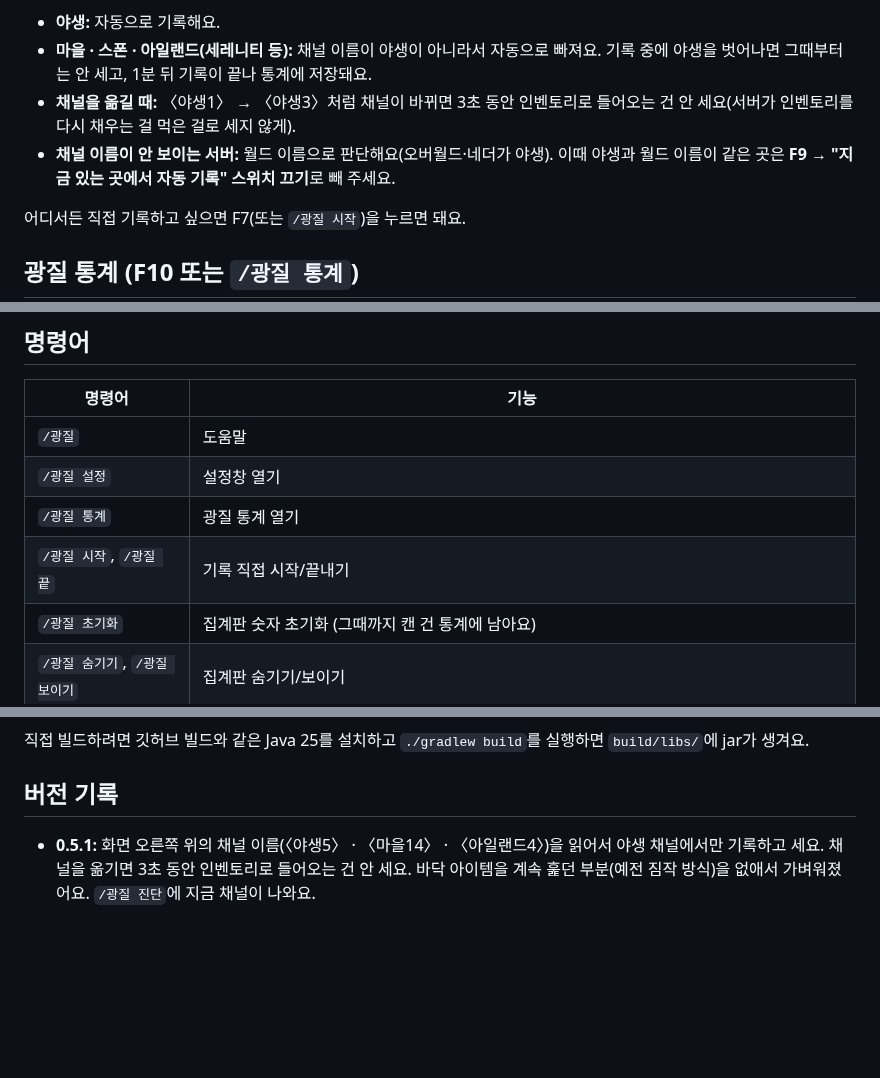
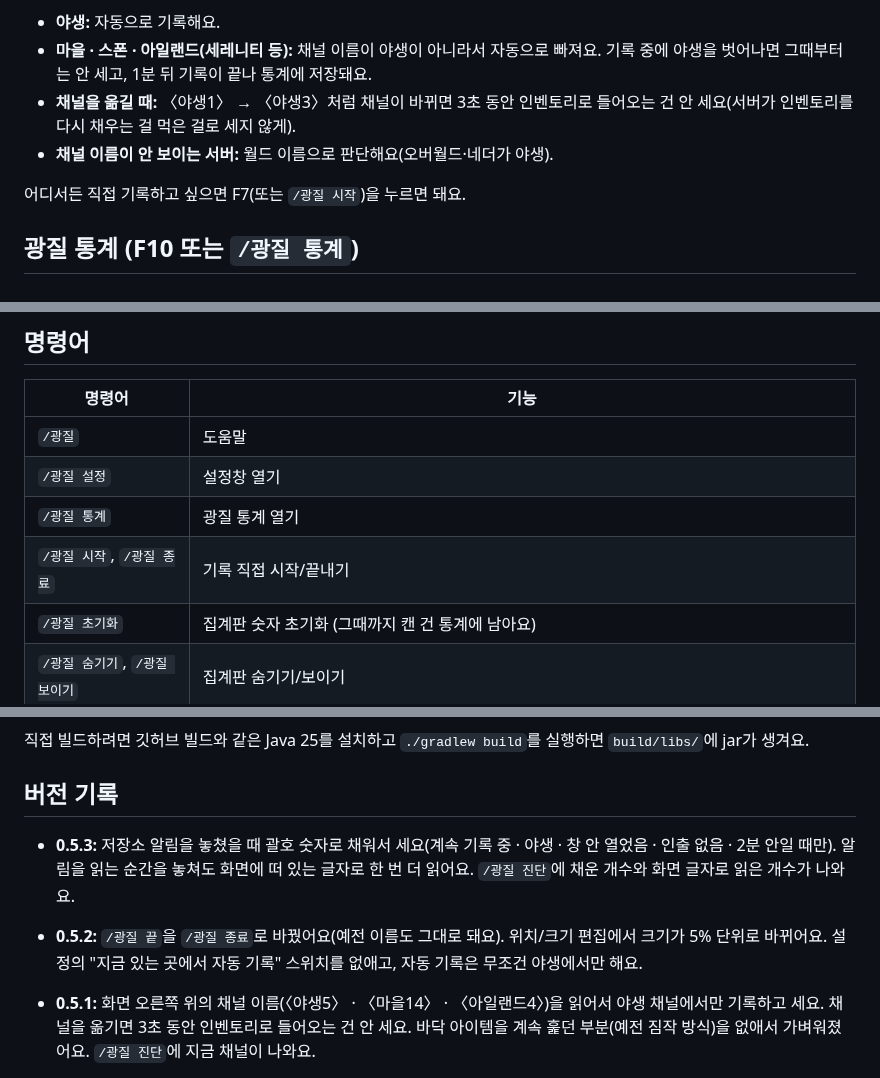
Before and after one commit to Ayexn/Legend-PickTracker, a Markdown page: README.md, 3 parts joined by grey strips. Rendered like a GitHub page; blank space fills up the shorter version.

```diff
--- a/README.md
+++ b/README.md
@@ -36,7 +36,7 @@
 - **야생:** 자동으로 기록해요.
 - **마을 · 스폰 · 아일랜드(세레니티 등):** 채널 이름이 야생이 아니라서 자동으로 빠져요. 기록 중에 야생을 벗어나면 그때부터는 안 세고, 1분 뒤 기록이 끝나 통계에 저장돼요.
 - **채널을 옮길 때:** 〈야생1〉 → 〈야생3〉처럼 채널이 바뀌면 3초 동안 인벤토리로 들어오는 건 안 세요(서버가 인벤토리를 다시 채우는 걸 먹은 걸로 세지 않게).
-- **채널 이름이 안 보이는 서버:** 월드 이름으로 판단해요(오버월드·네더가 야생). 이때 야생과 월드 이름이 같은 곳은 **F9 → "지금 있는 곳에서 자동 기록" 스위치 끄기**로 빼 주세요.
+- **채널 이름이 안 보이는 서버:** 월드 이름으로 판단해요(오버월드·네더가 야생).
 
 어디서든 직접 기록하고 싶으면 F7(또는 `/광질 시작`)을 누르면 돼요.
 
@@ -102,7 +101,7 @@
 | `/광질` | 도움말 |
 | `/광질 설정` | 설정창 열기 |
 | `/광질 통계` | 광질 통계 열기 |
-| `/광질 시작`, `/광질 끝` | 기록 직접 시작/끝내기 |
+| `/광질 시작`, `/광질 종료` | 기록 직접 시작/끝내기 |
 | `/광질 초기화` | 집계판 숫자 초기화 (그때까지 캔 건 통계에 남아요) |
 | `/광질 숨기기`, `/광질 보이기` | 집계판 숨기기/보이기 |
 | `/광질 알림 켜기`, `/광질 알림 끄기` | 획득 알림 켜기/끄기 |
@@ -155,6 +154,10 @@
 
 ## 버전 기록
 
+- **0.5.3:** 저장소 알림을 놓쳤을 때 괄호 숫자로 채워서 세요(계속 기록 중 · 야생 · 창 안 열었음 · 인출 없음 · 2분 안일 때만). 알림을 읽는 순간을 놓쳐도 화면에 떠 있는 글자로 한 번 더 읽어요. `/광질 진단`에 채운 개수와 화면 글자로 읽은 개수가 나와요.
+
+- **0.5.2:** `/광질 끝`을 `/광질 종료`로 바꿨어요(예전 이름도 그대로 돼요). 위치/크기 편집에서 크기가 5% 단위로 바뀌어요. 설정의 "지금 있는 곳에서 자동 기록" 스위치를 없애고, 자동 기록은 무조건 야생에서만 해요.
+
 - **0.5.1:** 화면 오른쪽 위의 채널 이름(〈야생5〉 · 〈마을14〉 · 〈아일랜드4〉)을 읽어서 야생 채널에서만 기록하고 세요. 채널을 옮기면 3초 동안 인벤토리로 들어오는 건 안 세요. 바닥 아이템을 계속 훑던 부분(예전 짐작 방식)을 없애서 가벼워졌어요. `/광질 진단`에 지금 채널이 나와요.
 
 - **0.5.0:** 먹은 광물을 아이템 저장소 알림(`[아이템 저장소] ○○ N개 수납!`)으로 세요. 바닥에서 사라진 아이템을 보고 짐작하던 방식은 기본으로 꺼서, 합쳐지거나 청소된 아이템까지 세서 저장소보다 많이 나오던 걸 고쳤어요. 토파즈처럼 인벤토리로 바로 들어오는 서버 광물도 세요. `/광질 진단`에 저장소 알림 · 인벤토리로 센 개수를 따로 보여주고, `/광질 진단 최근`으로 무엇을 왜 셌는지 볼 수 있어요. 광질 통계는 처음 열면 오늘이 나오고, 홈도 오늘로 가요. 위치/크기 편집에서 집계판과 알림의 테두리나 모서리를 끌어서 크기를 바꿀 수 있어요.
```
Also changed, not shown: other parts of README.md (+3 -4 lines), docs/settings.png, 8 other files.
